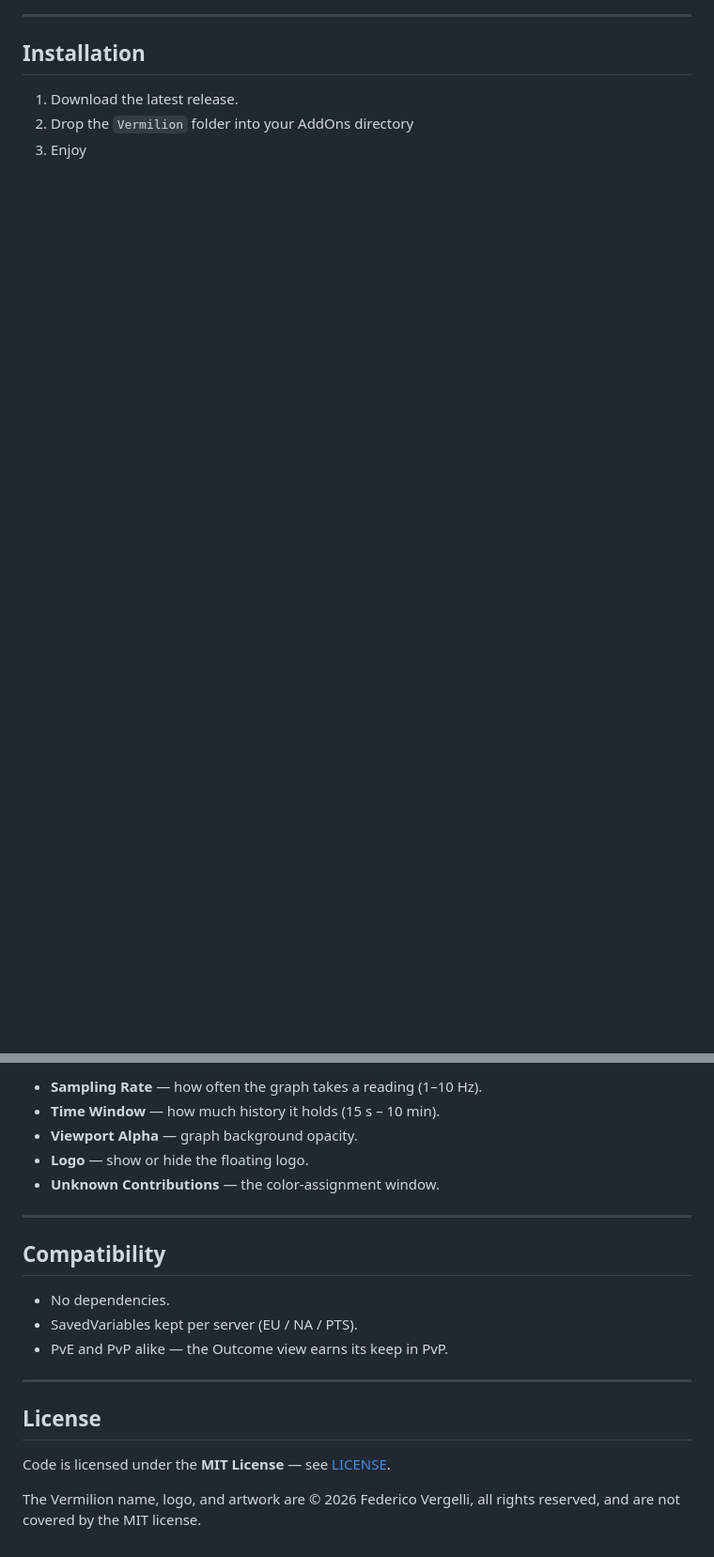
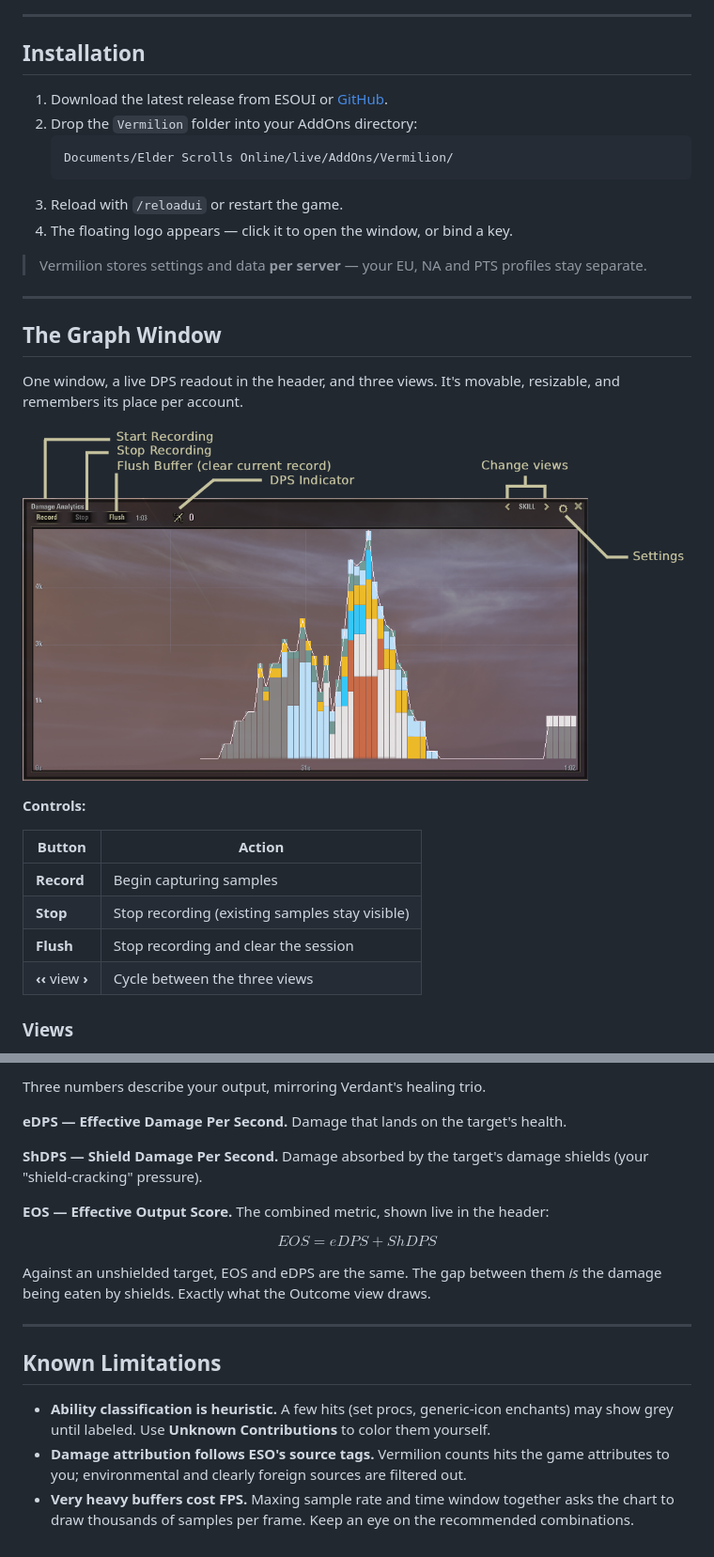
Before and after one commit to vergelli/Vermilion, a Markdown page: README.md, 2 parts joined by grey strips. Shown at 94% size. Rendered like a GitHub page; blank space fills up the shorter version.

````diff
--- a/README.md
+++ b/README.md
@@ -89,6 +42,32 @@ A movable button on the HUD. Click it to open the window. Drag it anywhere, or d
 
 ## Installation
 
-1. Download the latest release.
-2. Drop the `Vermilion` folder into your AddOns directory
-3. Enjoy
+1. Download the latest release from ESOUI or [GitHub](https://github.com/vergelli/vermilion).
+2. Drop the `Vermilion` folder into your AddOns directory:
+   ```
+   Documents/Elder Scrolls Online/live/AddOns/Vermilion/
+   ```
+3. Reload with `/reloadui` or restart the game.
+4. The floating logo appears — click it to open the window, or bind a key.
+
+> Vermilion stores settings and data **per server** — your EU, NA and PTS profiles stay separate.
+
+---
+
+## The Graph Window
+
+One window, a live DPS readout in the header, and three views. It's movable, resizable, and remembers its place per account.
+
+![The window](docs/assets/skills-outcome-3.png)
+
+**Controls:**
+
+| Button | Action |
+|---|---|
+| **Record** | Begin capturing samples |
+| **Stop** | Stop recording (existing samples stay visible) |
+| **Flush** | Stop recording and clear the session |
+| **‹‹** view **›** | Cycle between the three views |
+
+### Views
+
@@ -115,23 +140,20 @@ A movable button on the HUD. Click it to open the window. Drag it anywhere, or d
 
-- **Sampling Rate** — how often the graph takes a reading (1–10 Hz).
-- **Time Window** — how much history it holds (15 s – 10 min).
-- **Viewport Alpha** — graph background opacity.
-- **Logo** — show or hide the floating logo.
-- **Unknown Contributions** — the color-assignment window.
+Three numbers describe your output, mirroring Verdant's healing trio.
+
+**eDPS — Effective Damage Per Second.** Damage that lands on the target's health.
+
+**ShDPS — Shield Damage Per Second.** Damage absorbed by the target's damage shields (your "shield-cracking" pressure).
+
+**EOS — Effective Output Score.** The combined metric, shown live in the header:
+
+$$EOS = eDPS + ShDPS$$
+
+Against an unshielded target, EOS and eDPS are the same. The gap between them *is* the damage being eaten by shields. Exactly what the Outcome view draws.
 
 ---
 
-## Compatibility
+## Known Limitations
 
-- No dependencies.
-- SavedVariables kept per server (EU / NA / PTS).
-- PvE and PvP alike — the Outcome view earns its keep in PvP.
-
----
-
-## License
-
-Code is licensed under the **MIT License** — see [LICENSE](LICENSE).
-
-The Vermilion name, logo, and artwork are © 2026 Federico Vergelli, all rights
-reserved, and are not covered by the MIT license.
+- **Ability classification is heuristic.** A few hits (set procs, generic-icon enchants) may show grey until labeled. Use **Unknown Contributions** to color them yourself.
+- **Damage attribution follows ESO's source tags.** Vermilion counts hits the game attributes to you; environmental and clearly foreign sources are filtered out.
+- **Very heavy buffers cost FPS.** Maxing sample rate and time window together asks the chart to draw thousands of samples per frame. Keep an eye on the recommended combinations.
````
Also changed, not shown: other parts of README.md (+77 -78 lines), docs/assets/ingame-toggle.png.
